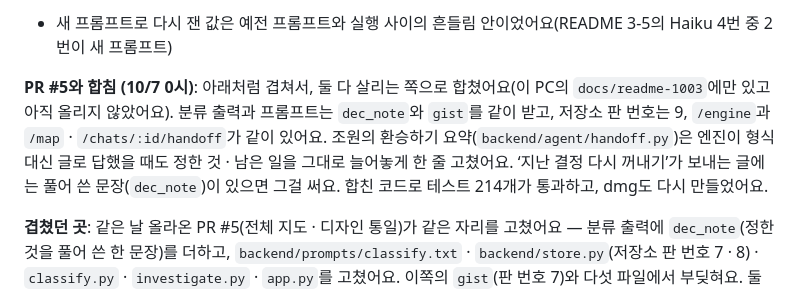
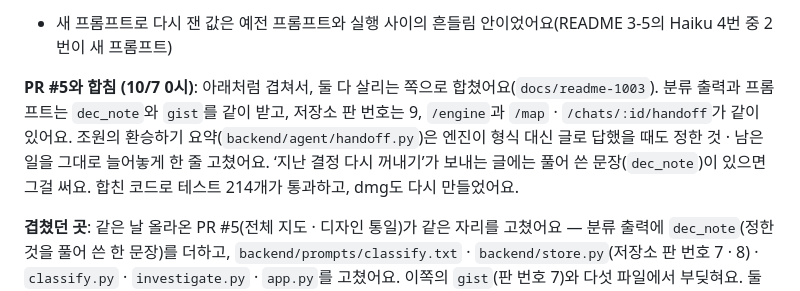
Before and after one commit to Hanhws/AI-agent, a Markdown page: docs/changes-detail.md, the part around the change. Rendered like a GitHub page.

```diff
--- a/docs/changes-detail.md
+++ b/docs/changes-detail.md
@@ -733,7 +733,7 @@ Claude Code가 없는 사람은 정리를 못 했어요. Anthropic API 키로도
 - [ ] 확인 뒤 `docs/schema.md`에 넣을 것 (제안): Turn의 `gist?: string[]`, `POST /classify`의 `gist`
 - 새 프롬프트로 다시 잰 값은 예전 프롬프트와 실행 사이의 흔들림 안이었어요(README 3-5의 Haiku 4번 중 2번이 새 프롬프트)
 
-**PR #5와 합침 (10/7 0시)**: 아래처럼 겹쳐서, 둘 다 살리는 쪽으로 합쳤어요(이 PC의 `docs/readme-1003`에만 있고 아직 올리지 않았어요). 분류 출력과 프롬프트는 `dec_note`와 `gist`를 같이 받고, 저장소 판 번호는 9, `/engine`과 `/map` · `/chats/:id/handoff`가 같이 있어요. 조원의 환승하기 요약(`backend/agent/handoff.py`)은 엔진이 형식 대신 글로 답했을 때도 정한 것 · 남은 일을 그대로 늘어놓게 한 줄 고쳤어요. ‘지난 결정 다시 꺼내기’가 보내는 글에는 풀어 쓴 문장(`dec_note`)이 있으면 그걸 써요. 합친 코드로 테스트 214개가 통과하고, dmg도 다시 만들었어요.
+**PR #5와 합침 (10/7 0시)**: 아래처럼 겹쳐서, 둘 다 살리는 쪽으로 합쳤어요(`docs/readme-1003`). 분류 출력과 프롬프트는 `dec_note`와 `gist`를 같이 받고, 저장소 판 번호는 9, `/engine`과 `/map` · `/chats/:id/handoff`가 같이 있어요. 조원의 환승하기 요약(`backend/agent/handoff.py`)은 엔진이 형식 대신 글로 답했을 때도 정한 것 · 남은 일을 그대로 늘어놓게 한 줄 고쳤어요. ‘지난 결정 다시 꺼내기’가 보내는 글에는 풀어 쓴 문장(`dec_note`)이 있으면 그걸 써요. 합친 코드로 테스트 214개가 통과하고, dmg도 다시 만들었어요.
 
 **겹쳤던 곳**: 같은 날 올라온 PR #5(전체 지도 · 디자인 통일)가 같은 자리를 고쳤어요 — 분류 출력에 `dec_note`(정한 것을 풀어 쓴 한 문장)를 더하고, `backend/prompts/classify.txt` · `backend/store.py`(저장소 판 번호 7 · 8) · `classify.py` · `investigate.py` · `app.py`를 고쳤어요. 이쪽의 `gist`(판 번호 7)와 다섯 파일에서 부딪혀요. 둘 다 살리면 되는 충돌이에요(칸 둘을 다 받고, 판 번호는 9로). 어느 쪽 코드가 먼저 돈 저장소에서도 열이 빠지지 않게, 번호가 이미 높아도 필요한 열을 채우도록 해 뒀어요(`backend/store.py`의 `_add_columns`).
 
```
Also changed, not shown: CHANGES.md (+2 -2 lines).
